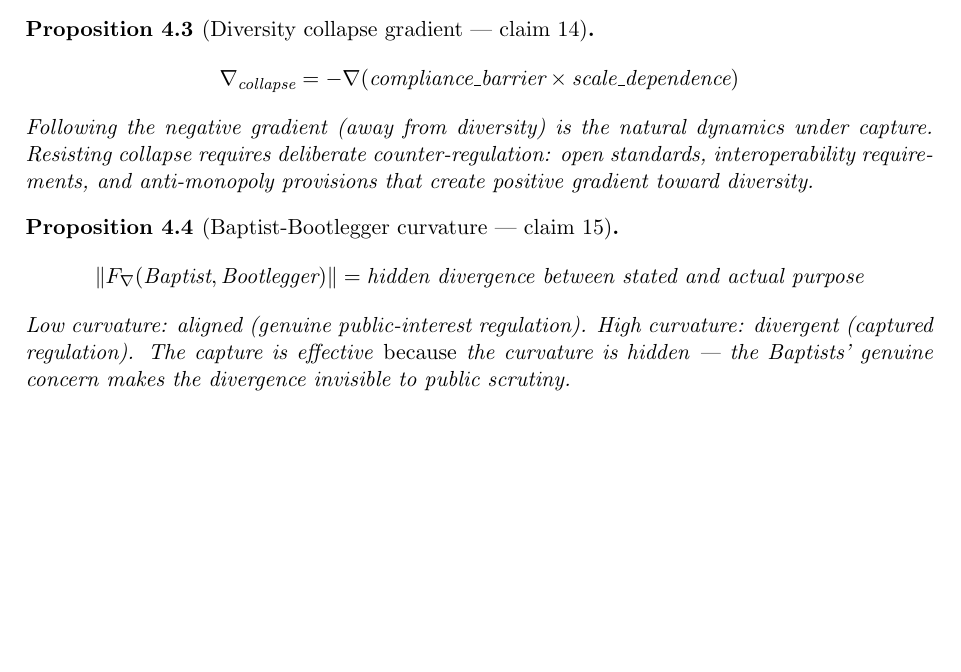
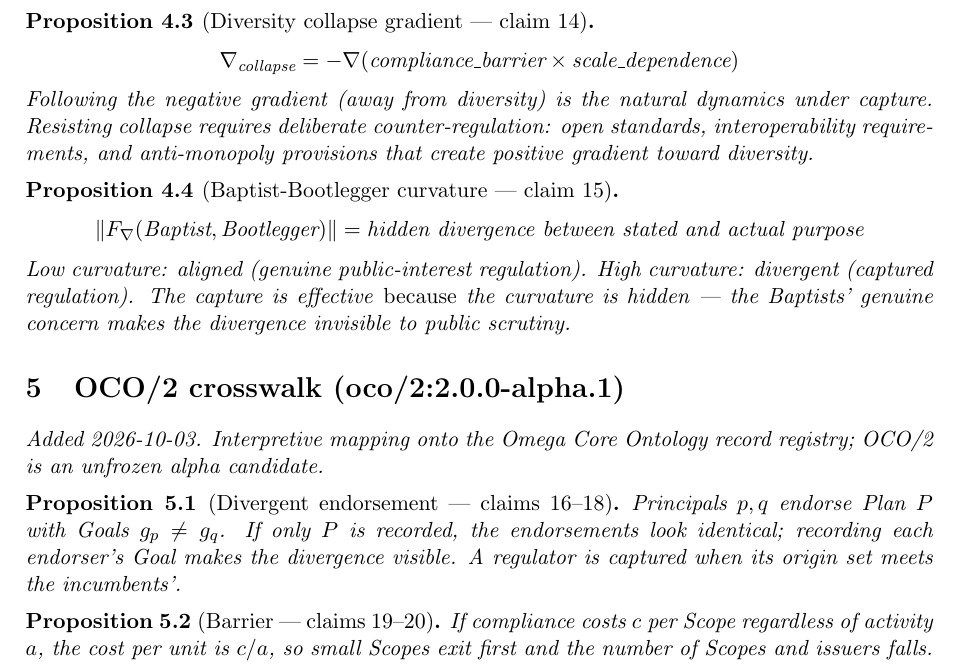
Before and after one commit to bgoertzel-sing/hyperseed-formalizations, a LaTeX paper (substack/2026-04-28-bootleggers-baptists-and-the-coming/formalization.tex): part of page 2 of 2, cut so that both start at the same text, the shorter picture padded with empty space. Compiled offline with pdfLaTeX.

Commit message:
Add OCO/2 crosswalk to bootleggers-baptists-and-the-coming

```diff
--- a/substack/2026-04-28-bootleggers-baptists-and-the-coming/formalization.tex
+++ b/substack/2026-04-28-bootleggers-baptists-and-the-coming/formalization.tex
@@ -130,4 +130,19 @@ curvature: divergent (captured regulation). The capture is effective
 concern makes the divergence invisible to public scrutiny.
 \end{proposition}
 
+
+%======================================================================
+\section{OCO/2 crosswalk (oco/2:2.0.0-alpha.1)}
+\emph{Added 2026-10-03. Interpretive mapping onto the Omega Core Ontology
+record registry; OCO/2 is an unfrozen alpha candidate.}
+
+
+\begin{proposition}[Divergent endorsement --- claims 16--18]
+Principals $p,q$ endorse Plan $P$ with Goals $g_p\ne g_q$. If only $P$ is recorded, the endorsements look identical; recording each endorser's Goal makes the divergence visible. A regulator is captured when its origin set meets the incumbents'.
+\end{proposition}
+
+\begin{proposition}[Barrier --- claims 19--20]
+If compliance costs $c$ per Scope regardless of activity $a$, the cost per unit is $c/a$, so small Scopes exit first and the number of Scopes and issuers falls.
+\end{proposition}
+
 \end{document}
```
Also changed, not shown: substack/2026-04-28-bootleggers-baptists-and-the-coming/claims.md (+12 -0 lines), substack/2026-04-28-bootleggers-baptists-and-the-coming/README.md, 1 other file.
